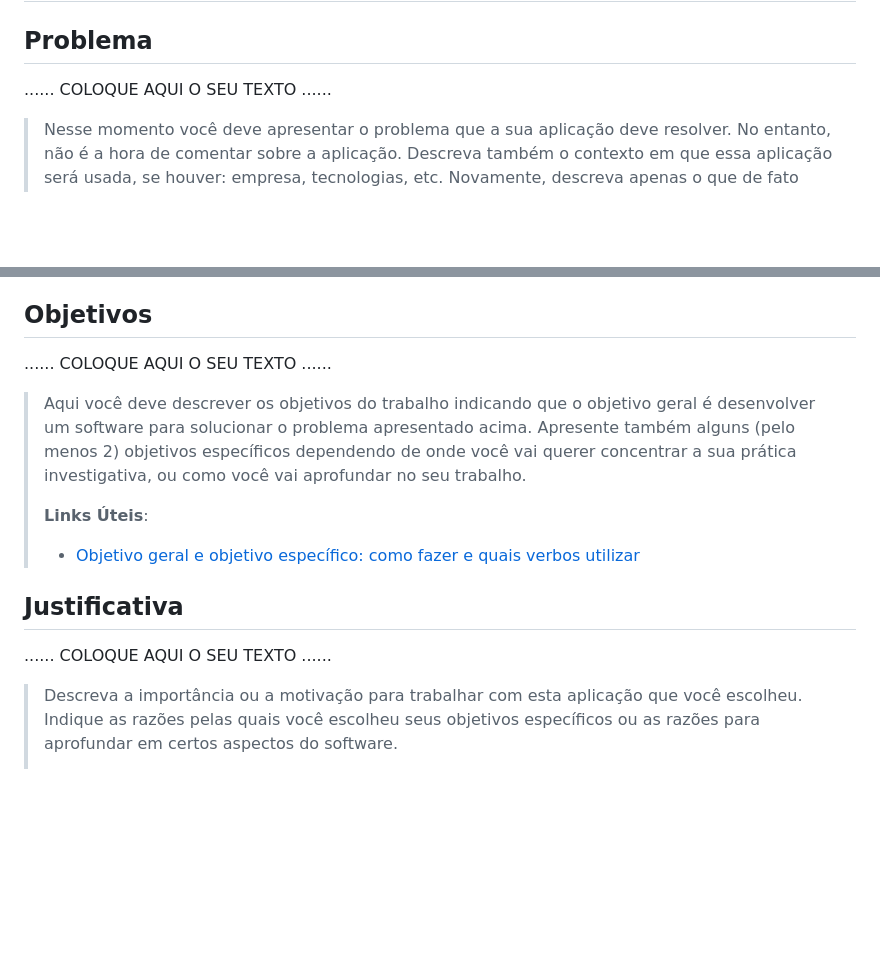
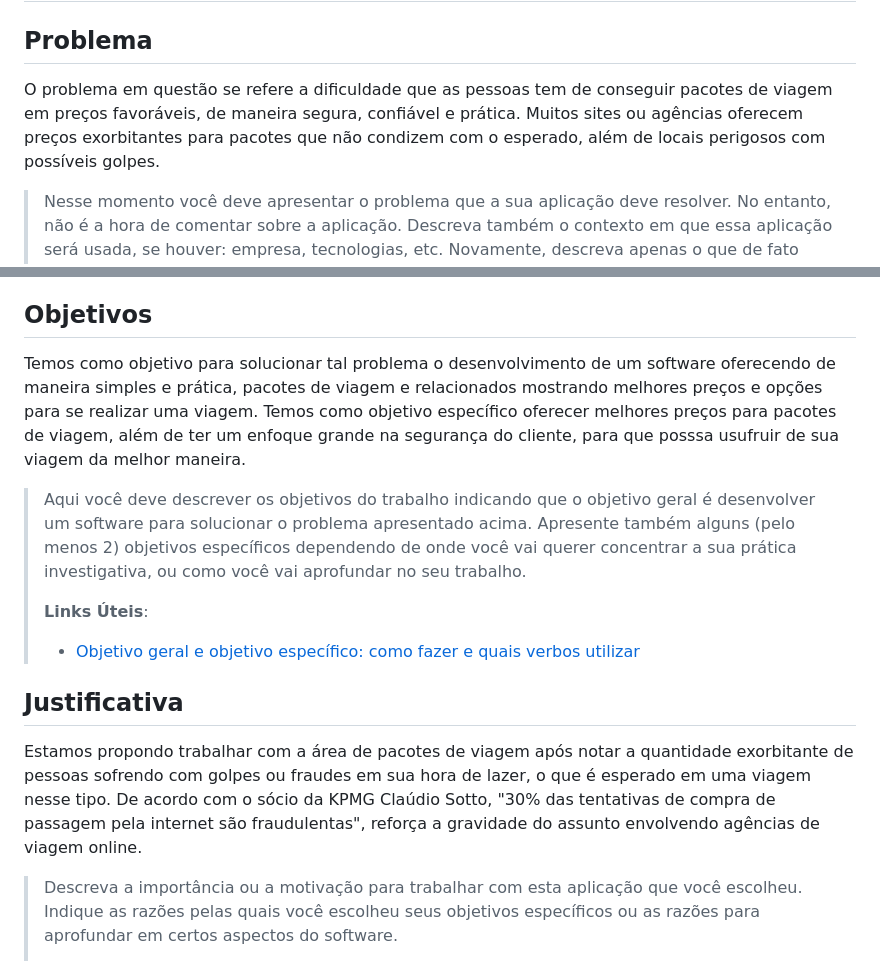
Before and after one commit to PSG-TIAPN-2022-1/psg-tiapn-2023-1-tis-grupo-4-trips, a Markdown page: docs/relatorio/Relatorio Tecnico - TEMPLATE.md, 2 parts joined by grey strips. Drawn GitHub-style; blank space fills up the shorter version.

```diff
--- a/docs/relatorio/Relatorio Tecnico - TEMPLATE.md
+++ b/docs/relatorio/Relatorio Tecnico - TEMPLATE.md
@@ -53,7 +53,7 @@ Sistema de Informação
 
 ## Problema
 
-......  COLOQUE AQUI O SEU TEXTO ......
+O problema em questão se refere a dificuldade que as pessoas tem de conseguir pacotes de viagem em preços favoráveis, de maneira segura, confiável e prática. Muitos sites ou agências oferecem preços exorbitantes para pacotes que não condizem com o esperado, além de locais perigosos com possíveis golpes.
 
 > Nesse momento você deve apresentar o problema que a sua aplicação deve
 > resolver. No entanto, não é a hora de comentar sobre a aplicação.
@@ -73,7 +73,7 @@ Sistema de Informação
 
 ## Objetivos
 
-......  COLOQUE AQUI O SEU TEXTO ......
+Temos como objetivo para solucionar tal problema o desenvolvimento de um software oferecendo de maneira simples e prática, pacotes de viagem e relacionados mostrando melhores preços e opções para se realizar uma viagem. Temos como objetivo específico oferecer melhores preços para pacotes de viagem, além de ter um enfoque grande na segurança do cliente, para que posssa usufruir de sua viagem da melhor maneira.
 
 > Aqui você deve descrever os objetivos do trabalho indicando que o
 > objetivo geral é desenvolver um software para solucionar o problema
@@ -86,7 +86,7 @@ Sistema de Informação
 
 ## Justificativa
 
-......  COLOQUE AQUI O SEU TEXTO ......
+Estamos propondo trabalhar com a área de pacotes de viagem após notar a quantidade exorbitante de pessoas sofrendo com golpes ou fraudes em sua hora de lazer, o que é esperado em uma viagem nesse tipo. De acordo com o sócio da KPMG Claúdio Sotto, "30% das tentativas de compra de passagem pela internet são fraudulentas", reforça a gravidade do assunto envolvendo agências de viagem online.
 
 > Descreva a importância ou a motivação para trabalhar com esta aplicação
 > que você escolheu. Indique as razões pelas quais você escolheu seus
```
